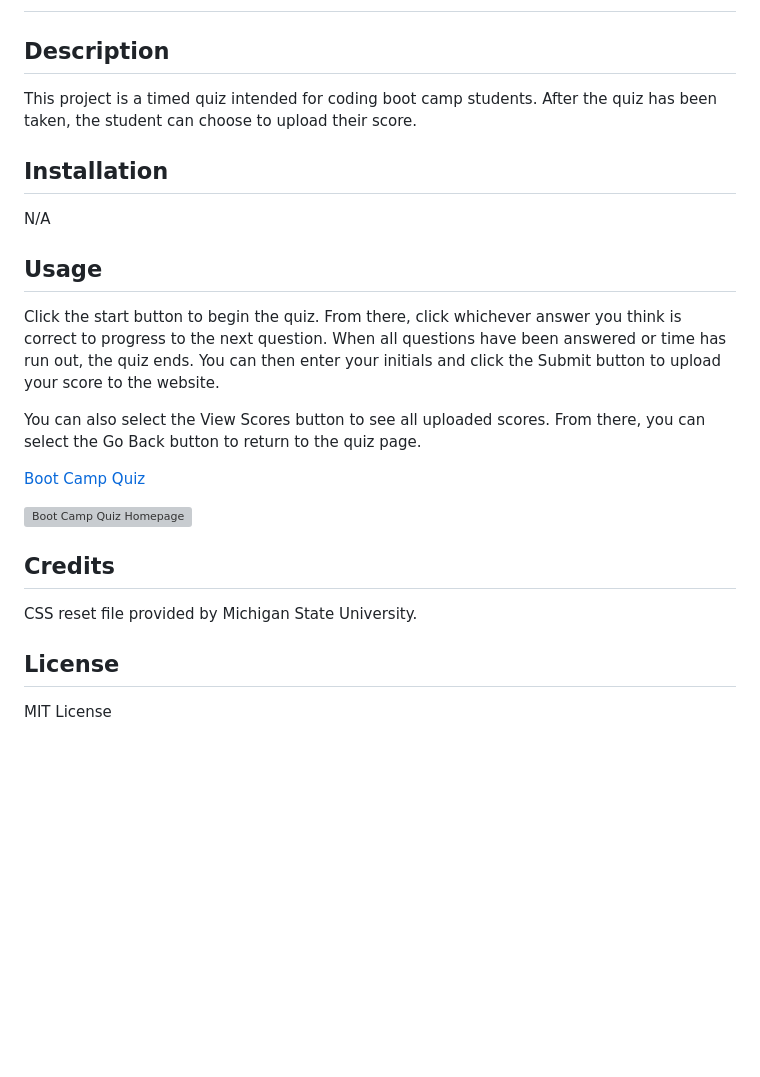
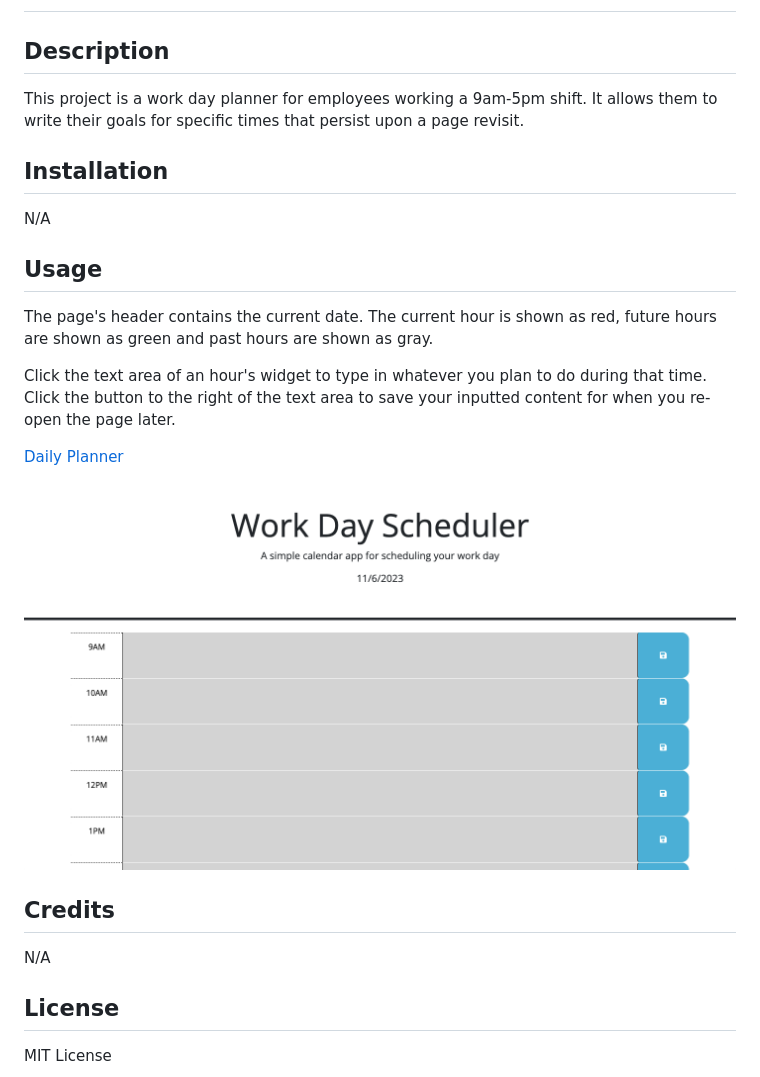
Before and after one commit to ethanfrog/daily-planner, a Markdown page: README.md, the part around the change printed below. Drawn GitHub-style; pictures changed too: daily-planner.png (added); blank space fills up the shorter version; grey boxes are pictures that could not be loaded.

```diff
--- a/README.md
+++ b/README.md
@@ -2,7 +2,7 @@
 
 ## Description
 
-This project is a timed quiz intended for coding boot camp students. After the quiz has been taken, the student can choose to upload their score.
+This project is a work day planner for employees working a 9am-5pm shift. It allows them to write their goals for specific times that persist upon a page revisit.
 
 ## Installation
 
@@ -10,17 +10,17 @@ N/A
 
 ## Usage
 
-Click the start button to begin the quiz. From there, click whichever answer you think is correct to progress to the next question. When all questions have been answered or time has run out, the quiz ends. You can then enter your initials and click the Submit button to upload your score to the website.
+The page's header contains the current date. The current hour is shown as red, future hours are shown as green and past hours are shown as gray.
 
-You can also select the View Scores button to see all uploaded scores. From there, you can select the Go Back button to return to the quiz page.
+Click the text area of an hour's widget to type in whatever you plan to do during that time. Click the button to the right of the text area to save your inputted content for when you re-open the page later.
 
-[Boot Camp Quiz](https://ethanfrog.github.io/bootcamp-quiz/)
+[Daily Planner](https://ethanfrog.github.io/daily-planner/)
 
-![Boot Camp Quiz Homepage](./assets/images/bc-quiz-homepage.png)
+![Daily Planner Homepage](./daily-planner.png)
 
 ## Credits
 
-CSS reset file provided by Michigan State University.
+N/A
 
 ## License
 
```
Also changed, not shown: other parts of README.md (+1 -1 lines), 1 other file.
